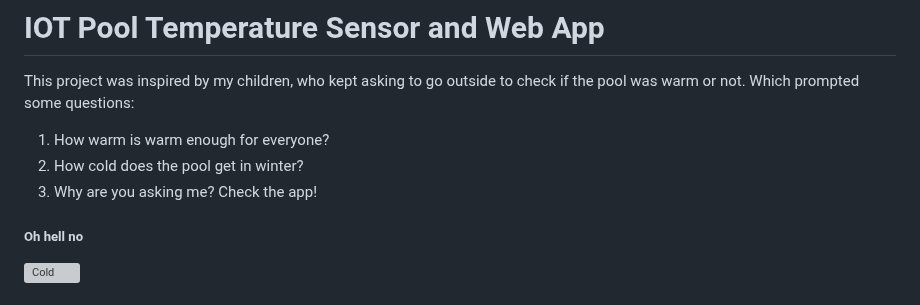
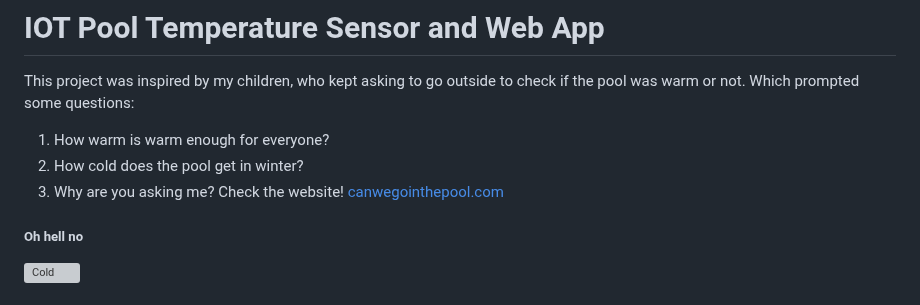
Before and after one commit to struct78/iot-pool-temperature-sensor, a Markdown page: README.md, the part around the change. GitHub-like rendering; grey boxes are pictures that could not be loaded.

```diff
--- a/README.md
+++ b/README.md
@@ -4,7 +4,7 @@ This project was inspired by my children, who kept asking to go outside to check
 
 1) How warm is warm enough for everyone?
 2) How cold does the pool get in winter?
-3) Why are you asking me? Check the app!
+3) Why are you asking me? Check the website! [canwegointhepool.com](https://canwegointhepool.com)
 
 ##### Oh hell no
 ![Cold](https://raw.githubusercontent.com/struct78/iot-pool-temperature-sensor/master/app/static/cold.png)
```
